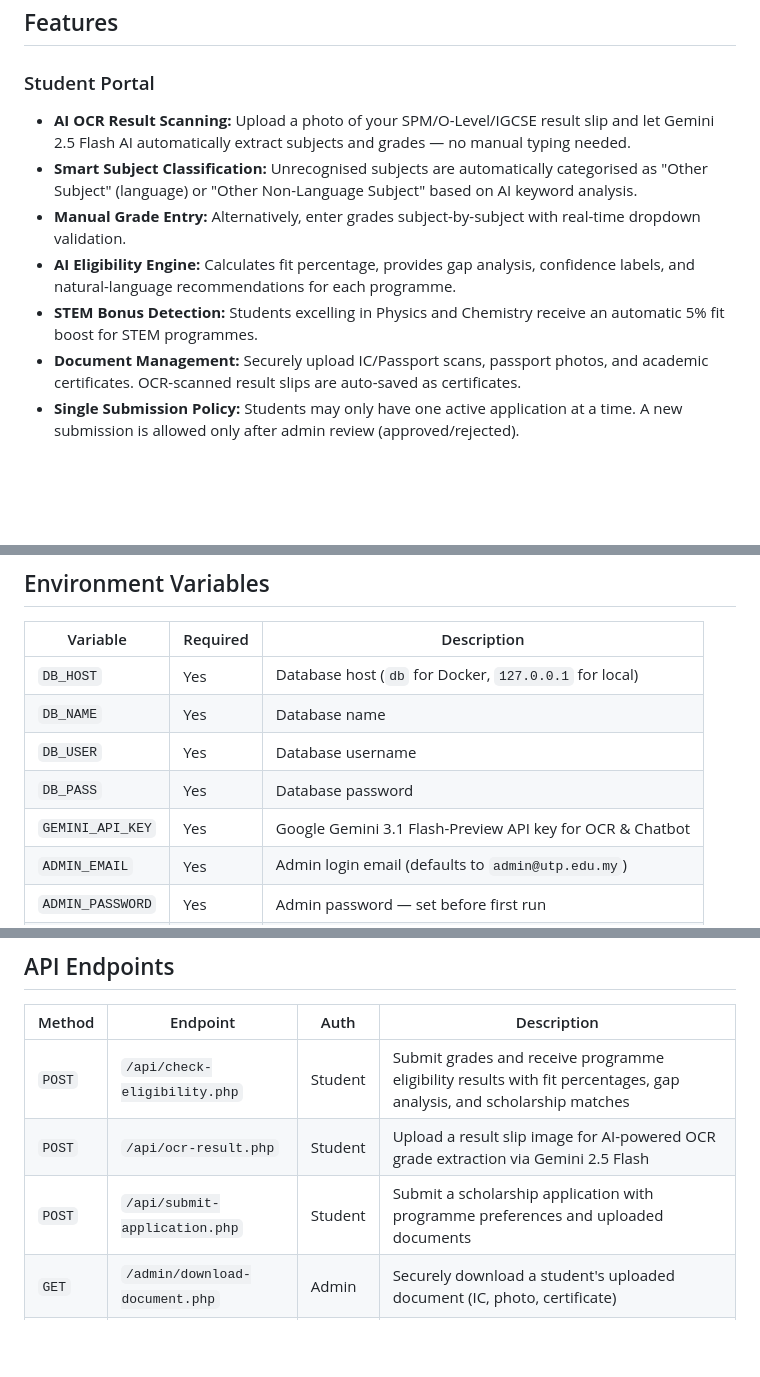
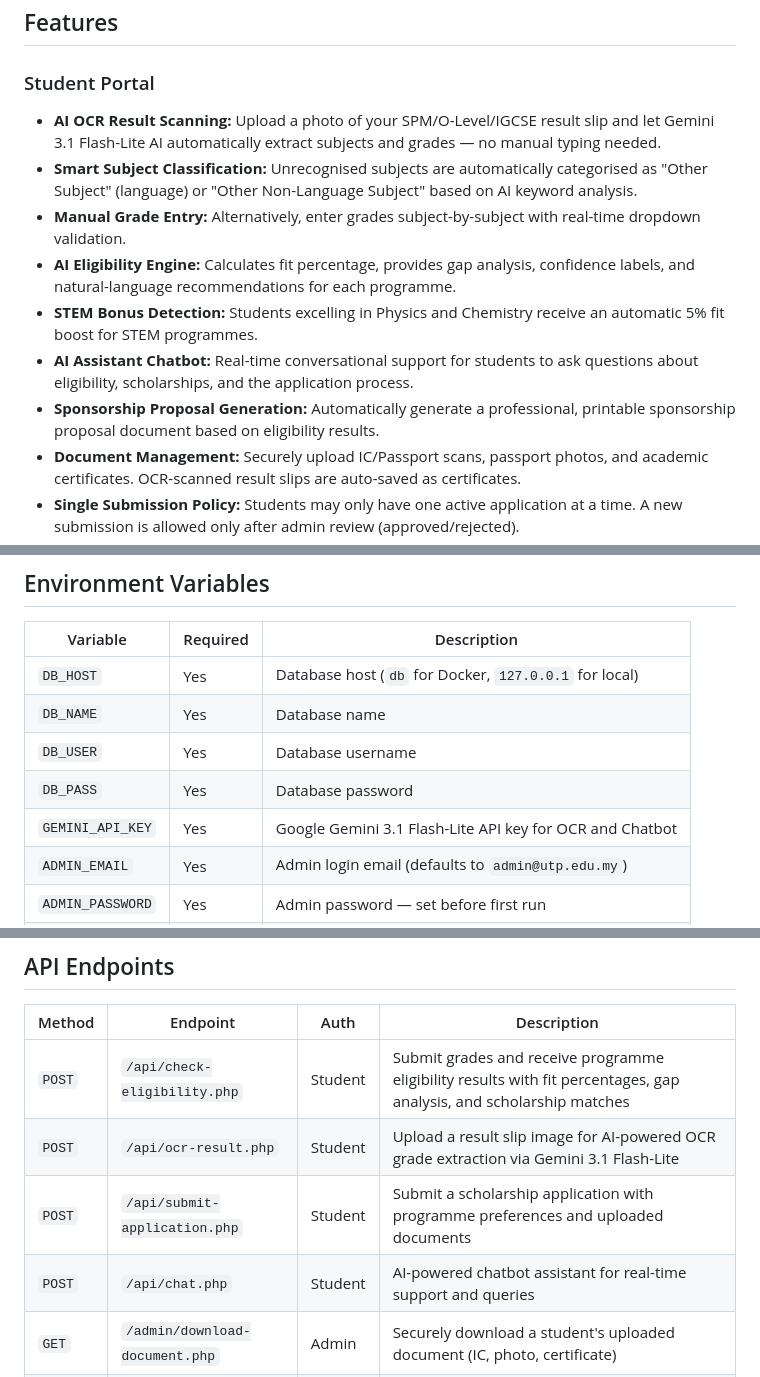
Before and after one commit to smurft1aa-lang/UTPScholarshipSystem, a Markdown page: README.md, 3 parts joined by grey strips. Drawn GitHub-style; blank space fills up the shorter version.

Commit message:
docs: update README with Gemini 3.1 upgrade and new features

```diff
--- a/README.md
+++ b/README.md
@@ -5,11 +5,13 @@ A robust, AI-powered scholarship and course eligibility recommendation system bu
 ## Features
 
 ### Student Portal
-- **AI OCR Result Scanning:** Upload a photo of your SPM/O-Level/IGCSE result slip and let Gemini 2.5 Flash AI automatically extract subjects and grades — no manual typing needed.
+- **AI OCR Result Scanning:** Upload a photo of your SPM/O-Level/IGCSE result slip and let Gemini 3.1 Flash-Lite AI automatically extract subjects and grades — no manual typing needed.
 - **Smart Subject Classification:** Unrecognised subjects are automatically categorised as "Other Subject" (language) or "Other Non-Language Subject" based on AI keyword analysis.
 - **Manual Grade Entry:** Alternatively, enter grades subject-by-subject with real-time dropdown validation.
 - **AI Eligibility Engine:** Calculates fit percentage, provides gap analysis, confidence labels, and natural-language recommendations for each programme.
 - **STEM Bonus Detection:** Students excelling in Physics and Chemistry receive an automatic 5% fit boost for STEM programmes.
+- **AI Assistant Chatbot:** Real-time conversational support for students to ask questions about eligibility, scholarships, and the application process.
+- **Sponsorship Proposal Generation:** Automatically generate a professional, printable sponsorship proposal document based on eligibility results.
 - **Document Management:** Securely upload IC/Passport scans, passport photos, and academic certificates. OCR-scanned result slips are auto-saved as certificates.
 - **Single Submission Policy:** Students may only have one active application at a time. A new submission is allowed only after admin review (approved/rejected).
 - **PDF Export:** Download a printable AI Eligibility Report from the results page.
@@ -70,7 +72,7 @@ You can boot the entire system automatically mapping the LAMP stack.
 | `DB_NAME` | Yes | Database name |
 | `DB_USER` | Yes | Database username |
 | `DB_PASS` | Yes | Database password |
-| `GEMINI_API_KEY` | Yes | Google Gemini 3.1 Flash-Preview API key for OCR & Chatbot |
+| `GEMINI_API_KEY` | Yes | Google Gemini 3.1 Flash-Lite API key for OCR and Chatbot |
 | `ADMIN_EMAIL` | Yes | Admin login email (defaults to `admin@utp.edu.my`) |
 | `ADMIN_PASSWORD` | Yes | Admin password — set before first run |
 | `APP_ENV` | No | `production` to enable HTTPS redirects and Sentry |
@@ -102,8 +104,9 @@ Credentials are loaded from environment variables:
 | Method | Endpoint | Auth | Description |
 |--------|----------|------|-------------|
 | `POST` | `/api/check-eligibility.php` | Student | Submit grades and receive programme eligibility results with fit percentages, gap analysis, and scholarship matches |
-| `POST` | `/api/ocr-result.php` | Student | Upload a result slip image for AI-powered OCR grade extraction via Gemini 2.5 Flash |
+| `POST` | `/api/ocr-result.php` | Student | Upload a result slip image for AI-powered OCR grade extraction via Gemini 3.1 Flash-Lite |
 | `POST` | `/api/submit-application.php` | Student | Submit a scholarship application with programme preferences and uploaded documents |
+| `POST` | `/api/chat.php` | Student | AI-powered chatbot assistant for real-time support and queries |
 | `GET`  | `/admin/download-document.php` | Admin | Securely download a student's uploaded document (IC, photo, certificate) |
 | `POST` | `/api/logout.php` | Any | Terminate the current session and redirect to login |
 
```
Also changed, not shown: other parts of README.md (+1 -1 lines).
